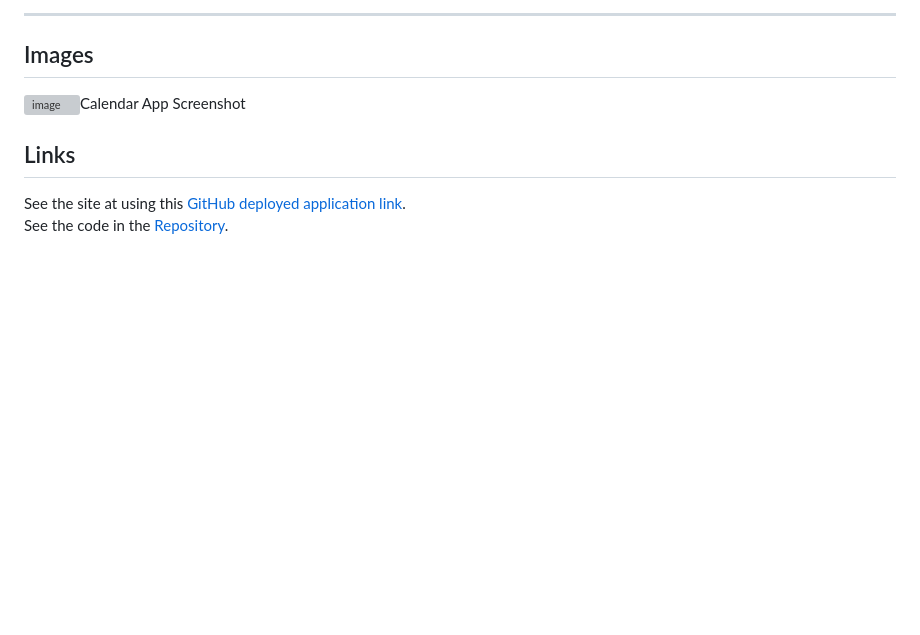
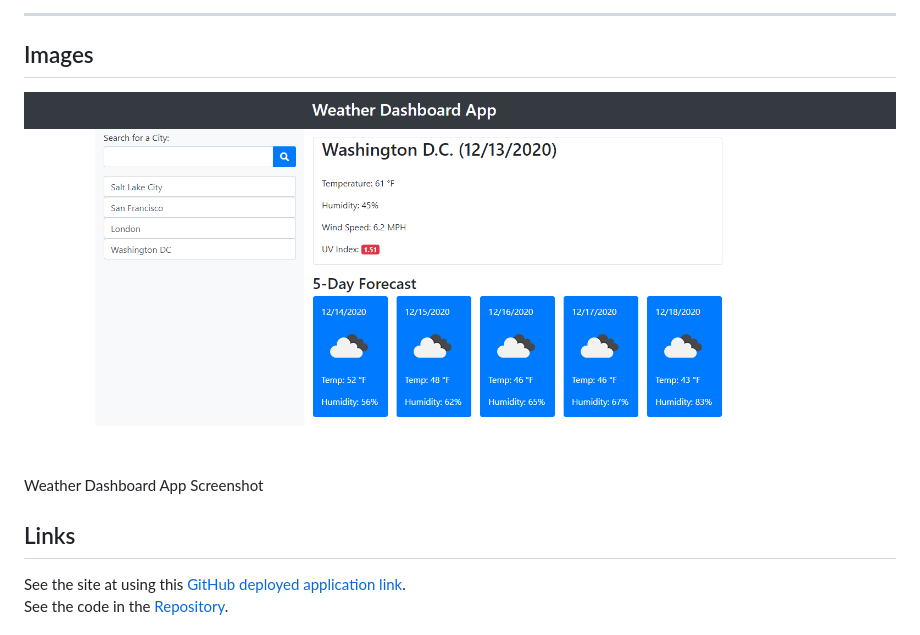
Before and after one commit to nickovalles/weather-dashboard, a Markdown page: README.md, the part around the change. Drawn GitHub-style; pictures changed too: assets/images/weather-dashboard.PNG (added); blank space fills up the shorter version; grey boxes are pictures that could not be loaded.

Commit message:
<JS file fixing, console log with history, README file screenshot>

```diff
--- a/README.md
+++ b/README.md
@@ -13,7 +13,7 @@ The site has a codebase that follows accessibility standards so that it is optim
 
 ## Images
 
-![image](/assets/images/screenshot.PNG)Calendar App Screenshot
+![image](/assets/images/weather-dashboard.PNG)Weather Dashboard App Screenshot
 
 
 
```
Also changed, not shown: 2 other files.
